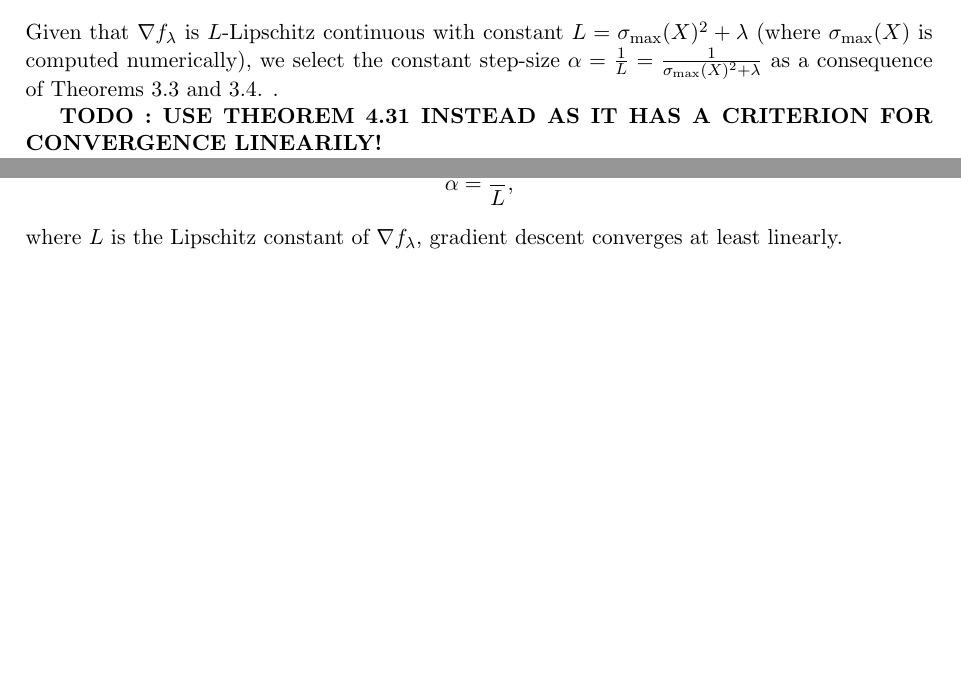
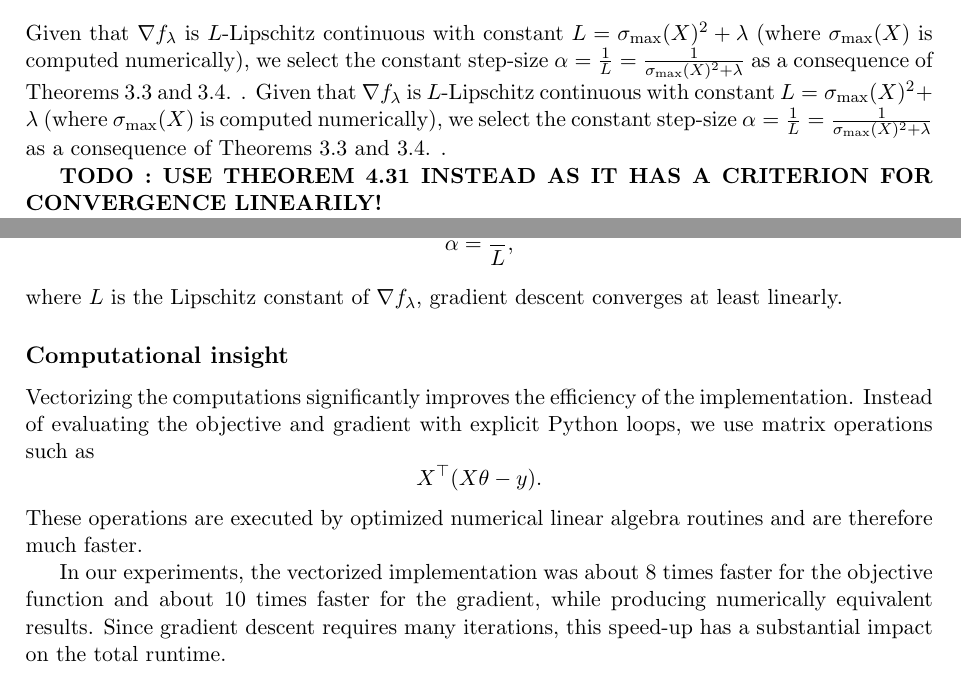
Before and after one commit to SelimSefu/Math-329-HW1-Group-I, a LaTeX document (I/I.tex): two parts of pages 2 and 4 of 4, joined at a grey line, cut so that both start at the same text, the shorter picture padded with empty space. Compiled offline with pdfLaTeX.

Commit message:
Update I.tex

```diff
--- a/I/I.tex
+++ b/I/I.tex
@@ -139,11 +137,12 @@ roundoff from different evaluation orders.
 
 Given that $\nabla f_\lambda$ is $L$-Lipschitz continuous with constant $L = \sigma_{\max}(X)^2 + \lambda$ (where $\sigma_{\max}(X)$ is computed numerically),
 we select the constant step-size $\alpha= \frac{1}{L} = \frac{1}{\sigma_{\max}(X)^2 + \lambda}$ as a consequence of Theorems 3.3 and 3.4. .
+Given that $\nabla f_\lambda$ is $L$-Lipschitz continuous with constant $L = \sigma_{\max}(X)^2 + \lambda$ (where $\sigma_{\max}(X)$ is computed numerically),
+we select the constant step-size $\alpha= \frac{1}{L} = \frac{1}{\sigma_{\max}(X)^2 + \lambda}$ as a consequence of Theorems 3.3 and 3.4. .
 
 {\textbf{TODO : USE THEOREM 4.31 INSTEAD AS IT HAS A CRITERION FOR CONVERGENCE LINEARILY!}}
 
 \textbf{TODO : CHANGE THE README EXPLANATION !!}
-
 \section*{Question 6}
 
 Consider the fixed-step gradient descent iteration
@@ -311,4 +310,22 @@ makes \(f_\lambda\) \(\lambda\)-strongly convex. Therefore, \(f_\lambda\) has a
 \alpha=\frac{1}{L},
 \]
 where \(L\) is the Lipschitz constant of \(\nabla f_\lambda\), gradient descent converges at least linearly.
+
+\subsection*{Computational insight}
+
+Vectorizing the computations significantly improves the efficiency of
+the implementation. Instead of evaluating the objective and gradient
+with explicit Python loops, we use matrix operations such as
+\[
+X^\top(X\theta-y).
+\]
+These operations are executed by optimized numerical linear algebra
+routines and are therefore much faster.
+
+In our experiments, the vectorized implementation was about \(8\) times
+faster for the objective function and about \(10\) times faster for the
+gradient, while producing numerically equivalent results. Since gradient
+descent requires many iterations, this speed-up has a substantial impact
+on the total runtime.
+
 \end{document}
```
Also changed, not shown: I/I.tex (2 more changed lines).
